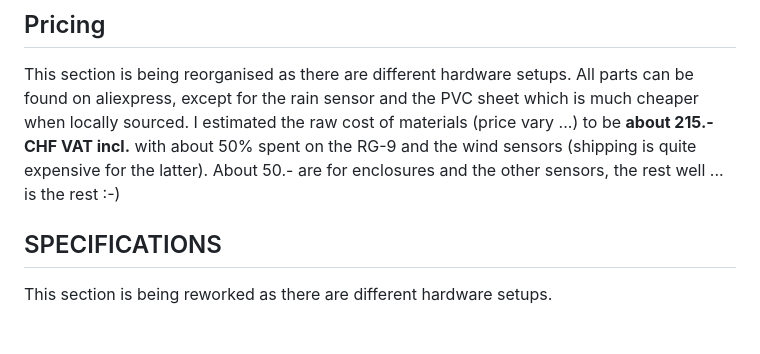
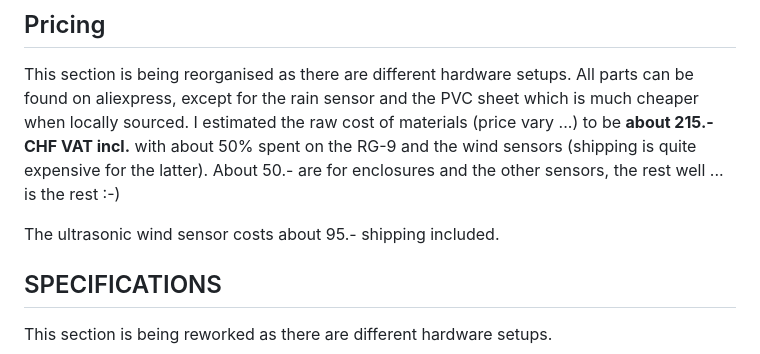
Before and after one commit to switux/AstroWeatherStation, a Markdown page: README.md, the part around the change. Rendered like a GitHub page; blank space fills up the shorter version.

```diff
--- a/README.md
+++ b/README.md
@@ -71,6 +71,8 @@ The things that might be improved in v3.1 are:
 ## Pricing
 
 This section is being reorganised as there are different hardware setups. All parts can be found on aliexpress, except for the rain sensor and the PVC sheet which is much cheaper when locally sourced. I estimated the raw cost of materials (price vary ...) to be **about 215.- CHF VAT incl.** with about 50% spent on the RG-9 and the wind sensors (shipping is quite expensive for the latter). About 50.- are for enclosures and the other sensors, the rest well ... is the rest :-)
+
+The ultrasonic wind sensor costs about 95.- shipping included.
 
 ## SPECIFICATIONS
 
```
